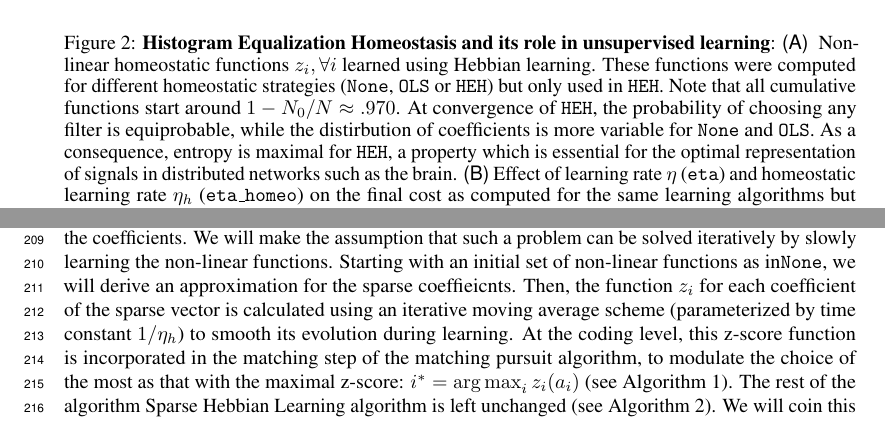
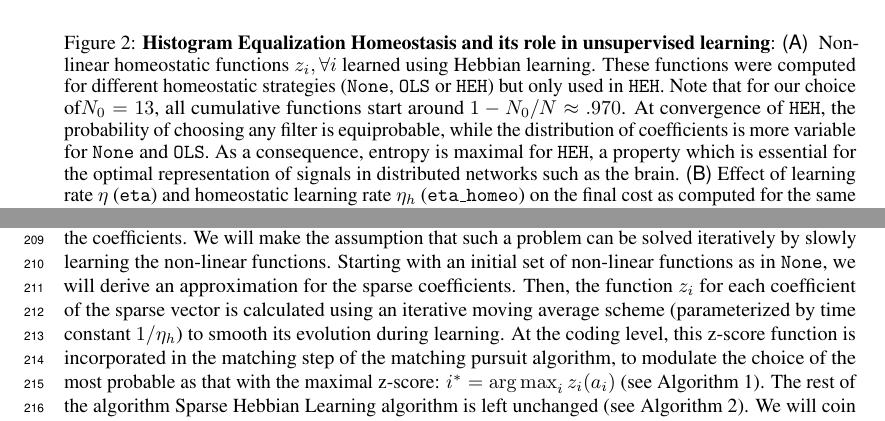
Before and after one commit to SpikeAI/HULK, a LaTeX paper (hulk.tex): two parts of page 6 of 9, joined at a grey line, cut so that both start at the same text. Compiled offline with pdfLaTeX.

Commit message:
last pass: 2b

```diff
--- a/hulk.tex
+++ b/hulk.tex
@@ -651,7 +651,7 @@ Knowing a dictionary and a sparse coding algorithm, we may transform any data sa
 \centering{\includegraphics[width=\linewidth]{figure_HEH}}
 \caption{
 {\bf Histogram Equalization Homeostasis and its role in unsupervised learning}:
-{\sf (A)}~~Non-linear homeostatic functions $z_i, \forall i$ learned using Hebbian learning. These functions were computed for different homeostatic strategies (\texttt{None}, \texttt{OLS} or \texttt{HEH}) but only used in \texttt{HEH}. Note that all cumulative functions start around $1 - N_0/N \approx .970 $. At convergence of \texttt{HEH}, the probability of choosing any filter is equiprobable, while the distirbution of coefficients is more variable for \texttt{None} and \texttt{OLS}. As a consequence, entropy is maximal for \texttt{HEH}, a property which is essential for the optimal representation of signals in distributed networks such as the brain.
+{\sf (A)}~~Non-linear homeostatic functions $z_i, \forall i$ learned using Hebbian learning. These functions were computed for different homeostatic strategies (\texttt{None}, \texttt{OLS} or \texttt{HEH}) but only used in \texttt{HEH}. Note that for our choice of$N_0=13$, all cumulative functions start around $1 - N_0/N \approx .970 $. At convergence of \texttt{HEH}, the probability of choosing any filter is equiprobable, while the distribution of coefficients is more variable for \texttt{None} and \texttt{OLS}. As a consequence, entropy is maximal for \texttt{HEH}, a property which is essential for the optimal representation of signals in distributed networks such as the brain.
 {\sf (B)}~Effect of learning rate $\eta$ (\texttt{eta}) and homeostatic learning rate $\eta_h$ (\texttt{eta\_homeo}) on the final cost as computed for the same learning algorithms but with different homeostatic strategies (\texttt{None}, \texttt{OLS} or \texttt{HEH}). Parameters were explored around a default value, on a logarithmic scale and over 4 octaves. This shows that \texttt{HEH} is robust across a wide range of parameters.
 %We show the results of Sparse Coding using the two different homeostasis algorithms using surrogate data where each filter was equiprobable but for which we manipulated the first half of the coefficients to be artificially twice as big. %
 %{\sf (A)}~Such a situation replicates a situation arising during learning when a sub-group of filters is more active, e.~g. because it learned more salient features. Here, we show the probability of the selection of the different filters (normalized to an average of $1$) which shows a bias of the standard Matching Pursuit to select more often filters whose activity is higher. %We evaluated the efficiency of retrieving the correct coefficients to about $\ %
@@ -664,7 +664,7 @@ Knowing a dictionary and a sparse coding algorithm, we may transform any data sa
 %: % using cumulative distribution = "inverse transform sampling" / circular problem= has to be done progressively
 % a monotonic point scalar function does not change the KL distance / free-energy
 To achieve this uniformity, we may define an homeostatic gain control mechanism based on histogram equalization, that is, by transforming coefficients in terms of z-scores $z_i(a_i) = P( \cdot > a_i)$. Such a transform is similar to the inverse transform sampling which is used to optimize representation in auto-encoders~\citep{Doersch2016}.
-Moreover, it has been found that such an adaptation mechanism is observed in the response of the retina to various contrast distributions~\citep{Laughlin81}. However, an important point to note is that this joint optimization problem is circular as we can not access the true posterior $p_\dico(\coef)$: Indeed, the coefficients depend on non-linear coefficients through $\coef = S(\image_k; \Psi=\{\dico, z_i, N_0\})$, while the non-linear functions depend on the (cumulative) distribution of the coefficients. We will make the assumption that such a problem can be solved iteratively by slowly learning the non-linear functions. Starting with an initial set of non-linear functions as in\texttt{None}, we will derive an approximation for the sparse coeffieicnts. Then, the function $z_i$ for each coefficient of the sparse vector is calculated using an iterative moving average scheme (parameterized by time constant $1/\eta_h$) to smooth its evolution during learning. At the coding level, this z-score function is incorporated in the matching step of the matching pursuit algorithm, to modulate the choice of the most as that with the maximal z-score: $i^\ast = \ArgMax_i z_i(a_i)$ (see Algorithm~\ref{amp}). The rest of the algorithm Sparse Hebbian Learning algorithm is left unchanged (see Algorithm~\ref{shl}). We will coin this algorithm variant as Histogram Equalization Homeostasis (\texttt{HEH}).
+Moreover, it has been found that such an adaptation mechanism is observed in the response of the retina to various contrast distributions~\citep{Laughlin81}. However, an important point to note is that this joint optimization problem is circular as we can not access the true posterior $p_\dico(\coef)$: Indeed, the coefficients depend on non-linear coefficients through $\coef = S(\image_k; \Psi=\{\dico, z_i, N_0\})$, while the non-linear functions depend on the (cumulative) distribution of the coefficients. We will make the assumption that such a problem can be solved iteratively by slowly learning the non-linear functions. Starting with an initial set of non-linear functions as in \texttt{None}, we will derive an approximation for the sparse coefficients. Then, the function $z_i$ for each coefficient of the sparse vector is calculated using an iterative moving average scheme (parameterized by time constant $1/\eta_h$) to smooth its evolution during learning. At the coding level, this z-score function is incorporated in the matching step of the matching pursuit algorithm, to modulate the choice of the most probable as that with the maximal z-score: $i^\ast = \ArgMax_i z_i(a_i)$ (see Algorithm~\ref{amp}). The rest of the algorithm Sparse Hebbian Learning algorithm is left unchanged (see Algorithm~\ref{shl}). We will coin this algorithm variant as Histogram Equalization Homeostasis (\texttt{HEH}).
 
 Furthermore, as we adapt the dictionaries progressively during Sparse Hebbian Learning, we may incorporate this \texttt{HEH} homeostasis during learning by choosing an appropriate learning rate $\eta_h$.
 To recapitulate the different choices we made from the learning to the coding and the homeostasis, the unsupervised learning can be summarized using the following steps:
```
